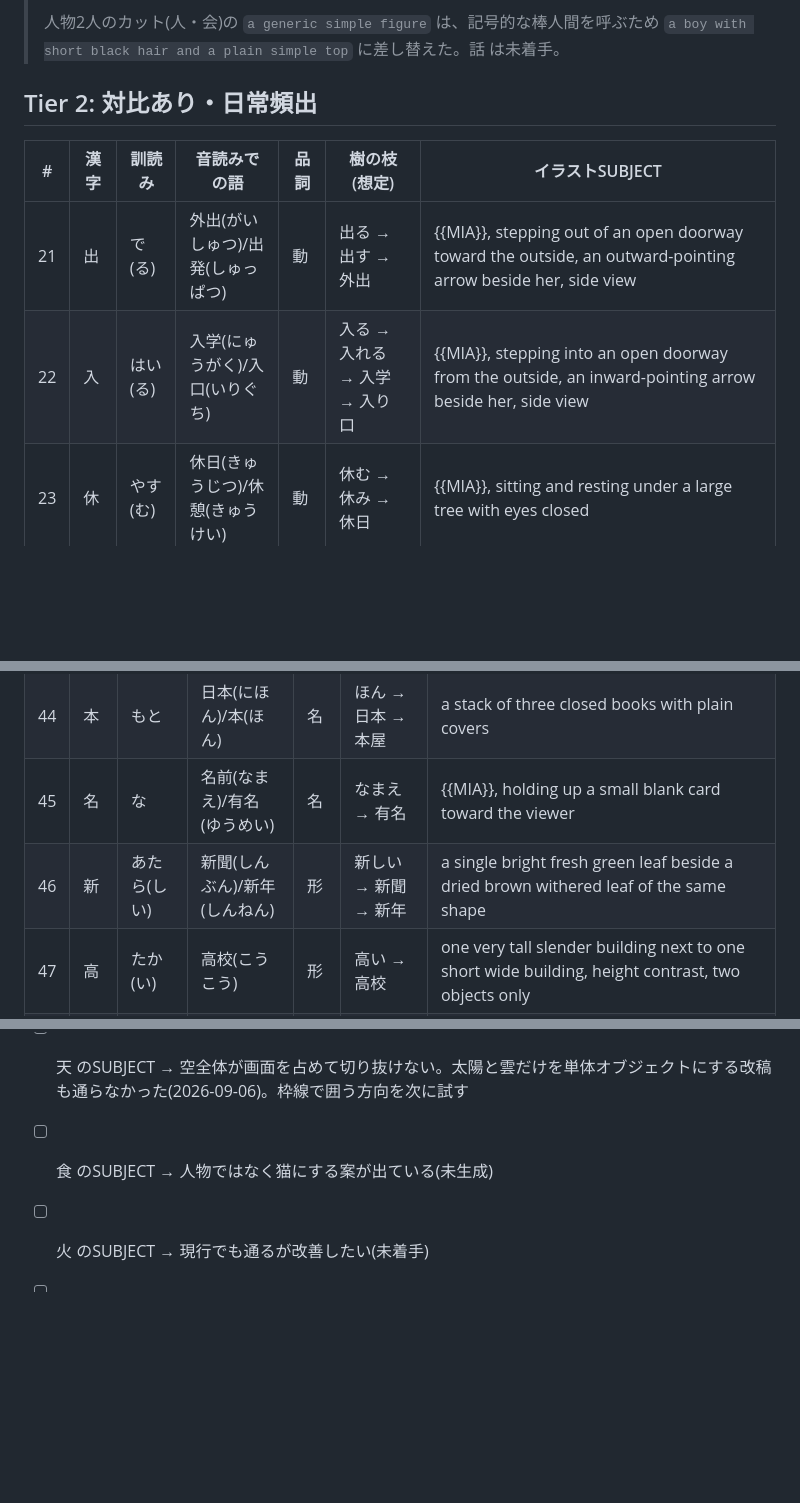
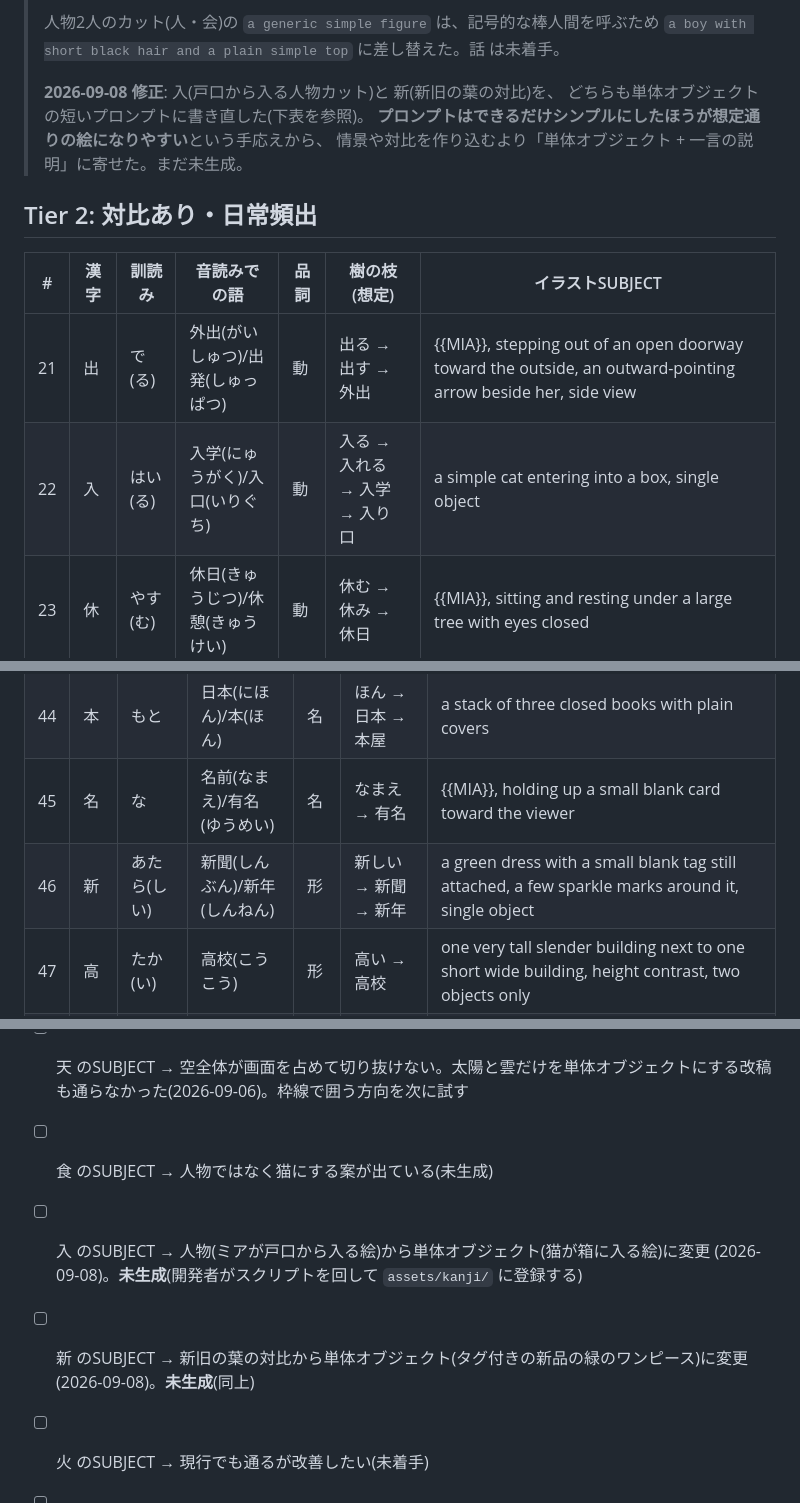
Before and after one commit to asab0o/learning-kanji-mobile-app, a Markdown page: docs/対象漢字リスト.md, 3 parts joined by grey strips. Rendered like a GitHub page; blank space fills up the shorter version.

Commit message:
docs: switch 入 and 新 illustration prompts to single objects
Both prompts had person- or contrast-based scenes: Mia stepping through
a doorway for 入, and a fresh leaf beside a withered one for 新. Neither
carried the meaning as cleanly as a single plain object does, so both
are rewritten as one-object prompts: a cat entering a box, and a green
dress with its tag still on.

Not generated yet - the developer runs the generation script and
registers the results under assets/kanji/ separately.

```diff
--- a/docs/対象漢字リスト.md
+++ b/docs/対象漢字リスト.md
@@ -75,13 +75,18 @@
 >
 > 人物2人のカット(人・会)の `a generic simple figure` は、記号的な棒人間を呼ぶため
 > `a boy with short black hair and a plain simple top` に差し替えた。話 は未着手。
+>
+> **2026-09-08 修正**: 入(戸口から入る人物カット)と 新(新旧の葉の対比)を、
+> どちらも単体オブジェクトの短いプロンプトに書き直した(下表を参照)。
+> **プロンプトはできるだけシンプルにしたほうが想定通りの絵になりやすい**という手応えから、
+> 情景や対比を作り込むより「単体オブジェクト + 一言の説明」に寄せた。まだ未生成。
 
 ## Tier 2: 対比あり・日常頻出
 
 | # | 漢字 | 訓読み | 音読みでの語 | 品詞 | 樹の枝(想定) | イラストSUBJECT |
 |---|---|---|---|---|---|---|
 | 21 | 出 | で(る) | 外出(がいしゅつ)/出発(しゅっぱつ) | 動 | 出る → 出す → 外出 | {{MIA}}, stepping out of an open doorway toward the outside, an outward-pointing arrow beside her, side view |
-| 22 | 入 | はい(る) | 入学(にゅうがく)/入口(いりぐち) | 動 | 入る → 入れる → 入学 → 入り口 | {{MIA}}, stepping into an open doorway from the outside, an inward-pointing arrow beside her, side view |
+| 22 | 入 | はい(る) | 入学(にゅうがく)/入口(いりぐち) | 動 | 入る → 入れる → 入学 → 入り口 | a simple cat entering into a box, single object |
 | 23 | 休 | やす(む) | 休日(きゅうじつ)/休憩(きゅうけい) | 動 | 休む → 休み → 休日 | {{MIA}}, sitting and resting under a large tree with eyes closed |
 | 24 | 買 | か(う) | 買い物(かいもの) | 動 | 買う → 買い物 | {{MIA}}, holding a shopping bag in front of a small market stall |
 | 25 | 会 | あ(う) | 会社(かいしゃ)/会話(かいわ) | 動 | 会う → 会社 → 会話 | {{MIA}}, exchanging a friendly wave with a boy with short black hair and a plain simple top, the two facing each other |
@@ -110,7 +115,7 @@
 | 43 | 国 | くに | 外国(がいこく)/国語(こくご) | 名 | くに → 外国 → 国語 | a simple round globe with soft continents |
 | 44 | 本 | もと | 日本(にほん)/本(ほん) | 名 | ほん → 日本 → 本屋 | a stack of three closed books with plain covers |
 | 45 | 名 | な | 名前(なまえ)/有名(ゆうめい) | 名 | なまえ → 有名 | {{MIA}}, holding up a small blank card toward the viewer |
-| 46 | 新 | あたら(しい) | 新聞(しんぶん)/新年(しんねん) | 形 | 新しい → 新聞 → 新年 | a single bright fresh green leaf beside a dried brown withered leaf of the same shape |
+| 46 | 新 | あたら(しい) | 新聞(しんぶん)/新年(しんねん) | 形 | 新しい → 新聞 → 新年 | a green dress with a small blank tag still attached, a few sparkle marks around it, single object |
 | 47 | 高 | たか(い) | 高校(こうこう) | 形 | 高い → 高校 | one very tall slender building next to one short wide building, height contrast, two objects only |
 | 48 | 安 | やす(い) | 安心(あんしん)/安全(あんぜん) | 形 | 安い → 安心 → 安全 | a small bird sleeping safely inside a soft nest |
 | 49 | 早 | はや(い) | 早朝(そうちょう) | 形 | 早い → 早起き | {{MIA}}, stretching by a window at dawn, a small round clock on the wall showing a very early hour, soft pink sunrise light outside |
@@ -321,5 +326,9 @@ uv run --project scripts/illustration-cutout \
 - [x] 各字のイラストSUBJECT記述 → **Tier 1〜3 の表に `イラストSUBJECT` 列として追加**(2026-09-04)。生成後に破綻した字だけ表を上書きする
 - [ ] 天 のSUBJECT → 空全体が画面を占めて切り抜けない。太陽と雲だけを単体オブジェクトにする改稿も通らなかった(2026-09-06)。枠線で囲う方向を次に試す
 - [ ] 食 のSUBJECT → 人物ではなく猫にする案が出ている(未生成)
+- [ ] 入 のSUBJECT → 人物(ミアが戸口から入る絵)から単体オブジェクト(猫が箱に入る絵)に変更
+      (2026-09-08)。**未生成**(開発者がスクリプトを回して `assets/kanji/` に登録する)
+- [ ] 新 のSUBJECT → 新旧の葉の対比から単体オブジェクト(タグ付きの新品の緑のワンピース)に変更
+      (2026-09-08)。**未生成**(同上)
 - [ ] 火 のSUBJECT → 現行でも通るが改善したい(未着手)
 - [ ] 曜日関連5字を1章にまとめるか分散させるか
```
